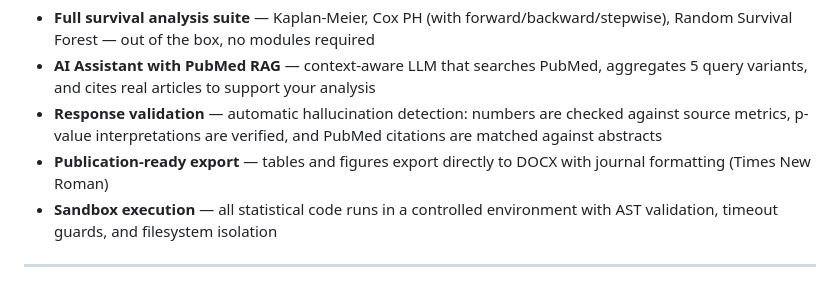
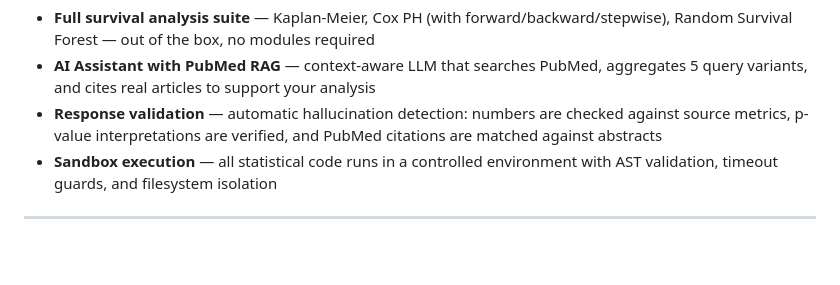
Before and after one commit to dziameshkapavel/PDD_stat, a Markdown page: README.md, the part around the change. GitHub-like rendering; blank space fills up the shorter version.

Commit message:
docs: remove publication-ready export bullet

```diff
--- a/README.md
+++ b/README.md
@@ -38,7 +38,6 @@ PDD_STAT is a **free, open-source web application** for statistical analysis of
 - **Full survival analysis suite** — Kaplan-Meier, Cox PH (with forward/backward/stepwise), Random Survival Forest — out of the box, no modules required
 - **AI Assistant with PubMed RAG** — context-aware LLM that searches PubMed, aggregates 5 query variants, and cites real articles to support your analysis
 - **Response validation** — automatic hallucination detection: numbers are checked against source metrics, p-value interpretations are verified, and PubMed citations are matched against abstracts
-- **Publication-ready export** — tables and figures export directly to DOCX with journal formatting (Times New Roman)
 - **Sandbox execution** — all statistical code runs in a controlled environment with AST validation, timeout guards, and filesystem isolation
 
 ---
```
